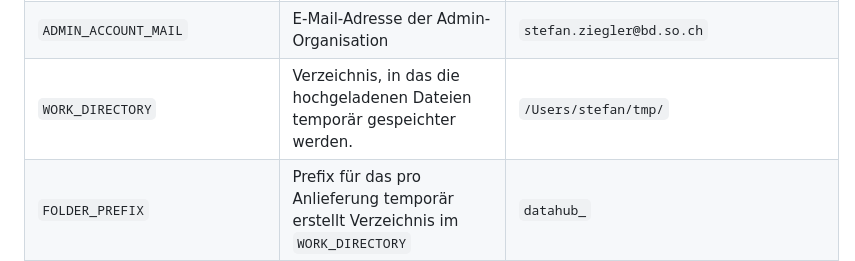
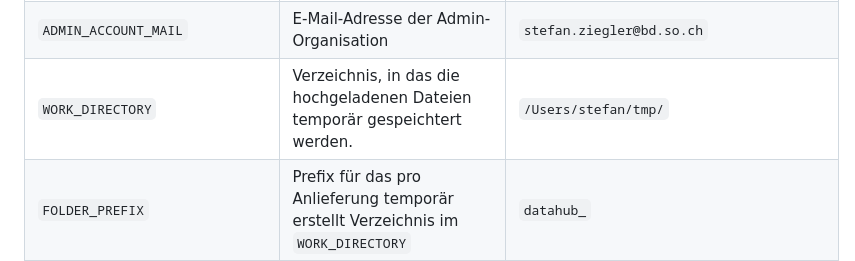
Before and after one commit to sogis/datahub, a Markdown page: docs/admin-manual-de.md, the part around the change. GitHub-like rendering.

```diff
--- a/docs/admin-manual-de.md
+++ b/docs/admin-manual-de.md
@@ -91,7 +91,7 @@ Die Anwendung benötigt für das Verschicken von E-Mail einen SMTP-Server. Die n
 | `ADMIN_ACCOUNT_INIT` | Soll beim Starten der Anwendung eine Admin-Organisation im Autorisierungschema erstellt werden? Fall bereits eine Organisation mit gleichem Namen vorhanden ist, wird nichts gemacht. Der API-Key wird einmalig nach Stdout geloggt. | `true` |
 | `ADMIN_ACCOUNT_NAME` | Name der Admin-Organisation | `AGI SO` |
 | `ADMIN_ACCOUNT_MAIL` | E-Mail-Adresse der Admin-Organisation | `stefan.ziegler@bd.so.ch` |
-| `WORK_DIRECTORY` | Verzeichnis, in das die hochgeladenen Dateien temporär gespeichter werden. | `/Users/stefan/tmp/` |
+| `WORK_DIRECTORY` | Verzeichnis, in das die hochgeladenen Dateien temporär gespeichtert werden. | `/Users/stefan/tmp/` |
 | `FOLDER_PREFIX` | Prefix für das pro Anlieferung temporär erstellt Verzeichnis im `WORK_DIRECTORY` | `datahub_` |
 | `TARGET_DIRECTORY` | Zielverzeichnis, in das erfolgreich geprüfte Daten gespeichert werden. Nicht vorhandene Themenverzeichnisse werden erstellt. | `/Users/stefan/tmp/target_datahub/` |
 | `PREFERRED_ILI_REPO` | Modellrepositories, die bei der Modellsuche prioritär berücksichtigt werden. | `https://geo.so.ch/models` |
```
